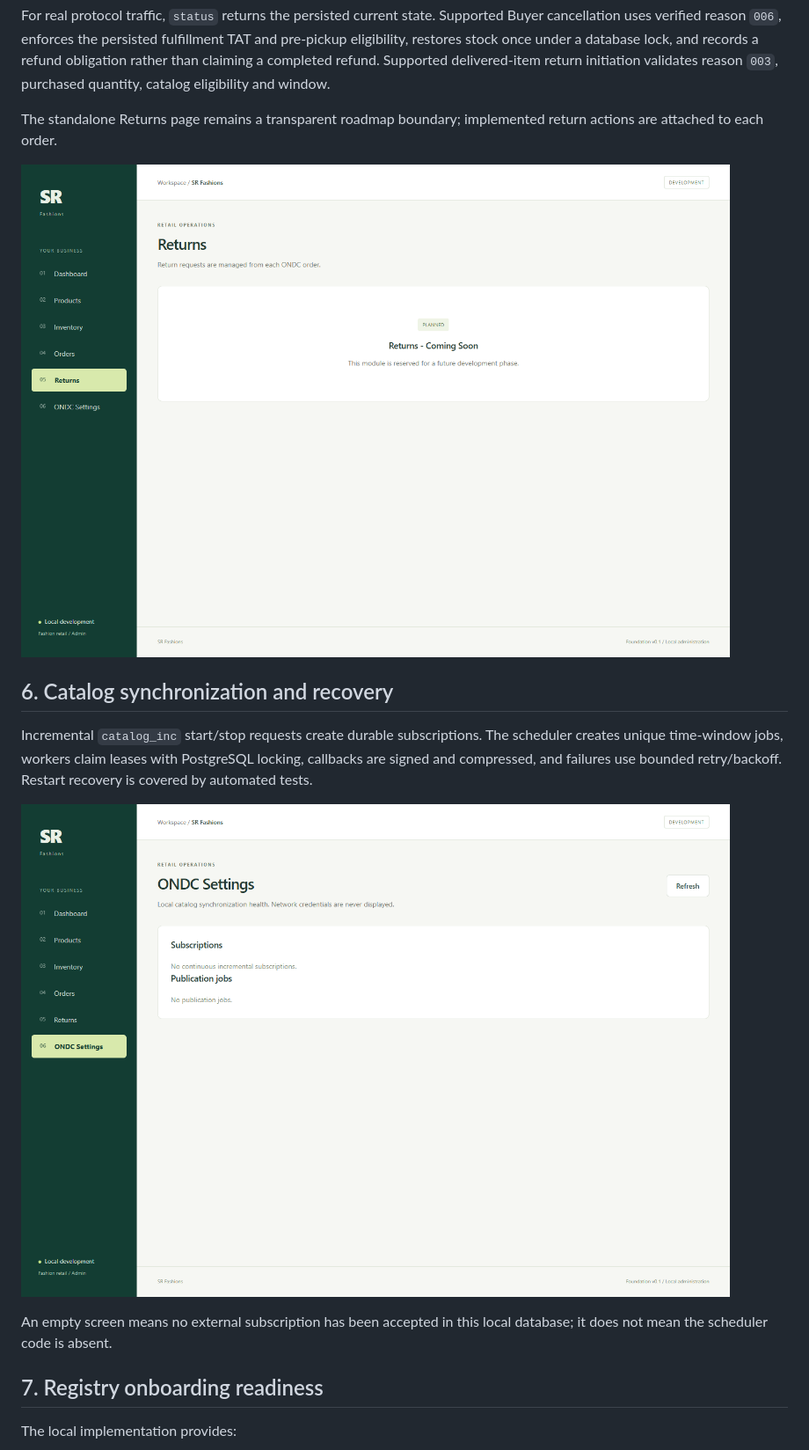
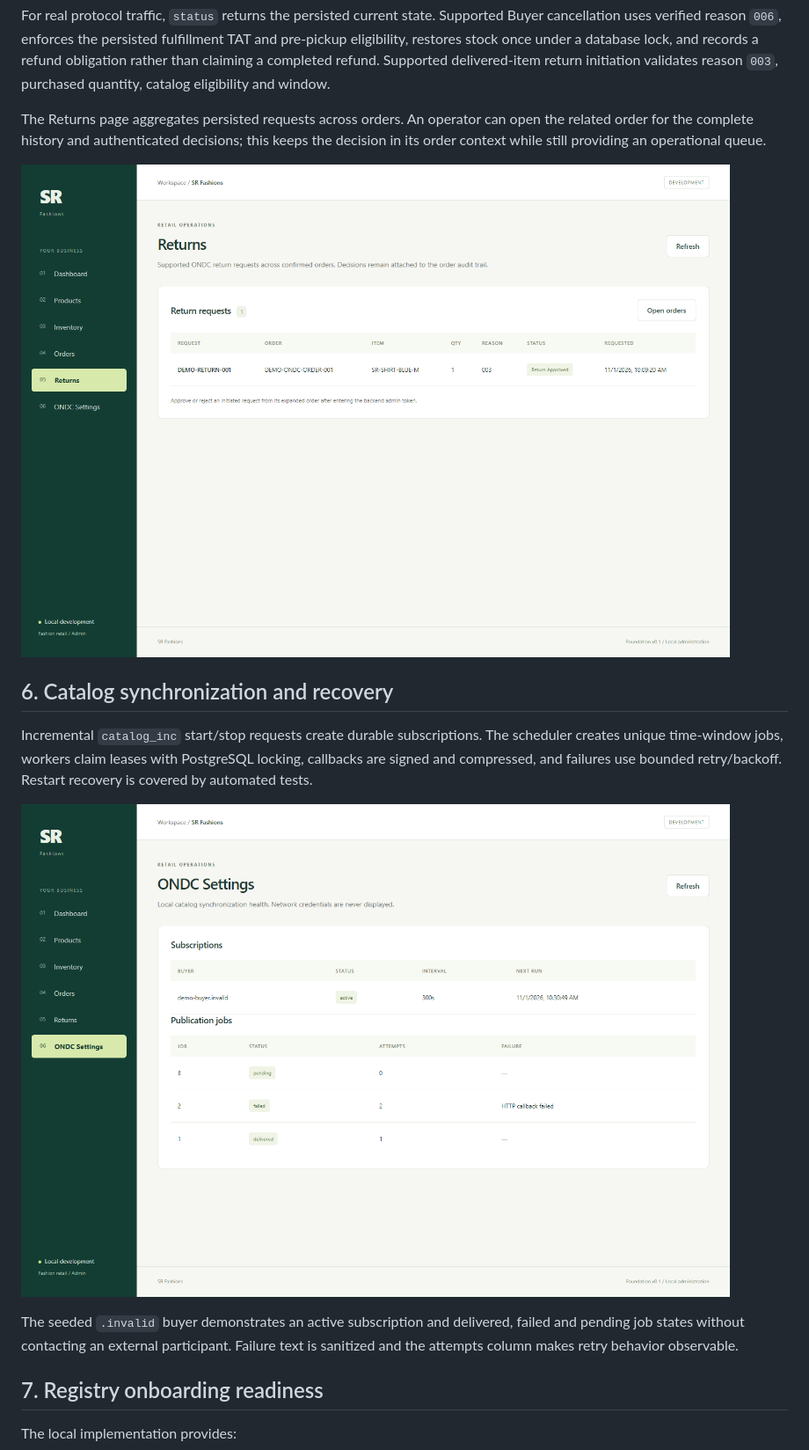
Before and after one commit to tnsurendra/sr-fashions-seller-platform, a Markdown page: docs/END_TO_END_DEMO.md, the part around one of its changes. Shown at 88% size. Rendered like a GitHub page; pictures changed too: docs/screenshots/ondc-settings.png, docs/screenshots/returns.png.

```diff
--- a/docs/END_TO_END_DEMO.md
+++ b/docs/END_TO_END_DEMO.md
@@ -101,6 +101,7 @@ pre-pickup eligibility, restores stock once under a database lock, and records a
 obligation rather than claiming a completed refund. Supported delivered-item return
 initiation validates reason `003`, purchased quantity, catalog eligibility and window.
 
-The standalone Returns page remains a transparent roadmap boundary; implemented return
-actions are attached to each order.
+The Returns page aggregates persisted requests across orders. An operator can open the
+related order for the complete history and authenticated decisions; this keeps the
+decision in its order context while still providing an operational queue.
 
@@ -115,8 +116,9 @@ covered by automated tests.
 
 ![Catalog synchronization status](screenshots/ondc-settings.png)
 
-An empty screen means no external subscription has been accepted in this local database;
-it does not mean the scheduler code is absent.
+The seeded `.invalid` buyer demonstrates an active subscription and delivered, failed and
+pending job states without contacting an external participant. Failure text is sanitized
+and the attempts column makes retry behavior observable.
 
 ## 7. Registry onboarding readiness
 
```
Also changed, not shown: other parts of docs/END_TO_END_DEMO.md (+1 -1 lines), README.md (+10 -10 lines), 4 other files.
